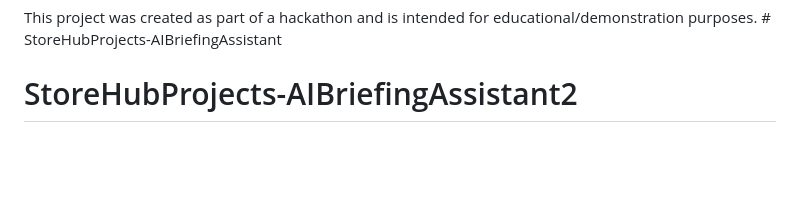
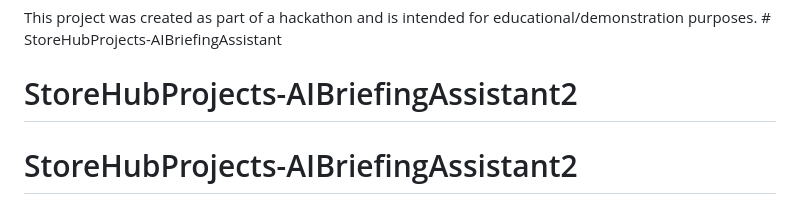
Before and after one commit to zsaaad/StoreHubProjects-AIBriefingAssistant2, a Markdown page: README.md, the part around the change. GitHub-like rendering; blank space fills up the shorter version.

```diff
--- a/README.md
+++ b/README.md
@@ -139,3 +139,4 @@ Key dependencies include:
 
 This project was created as part of a hackathon and is intended for educational/demonstration purposes. # StoreHubProjects-AIBriefingAssistant
 # StoreHubProjects-AIBriefingAssistant2
+# StoreHubProjects-AIBriefingAssistant2
```
